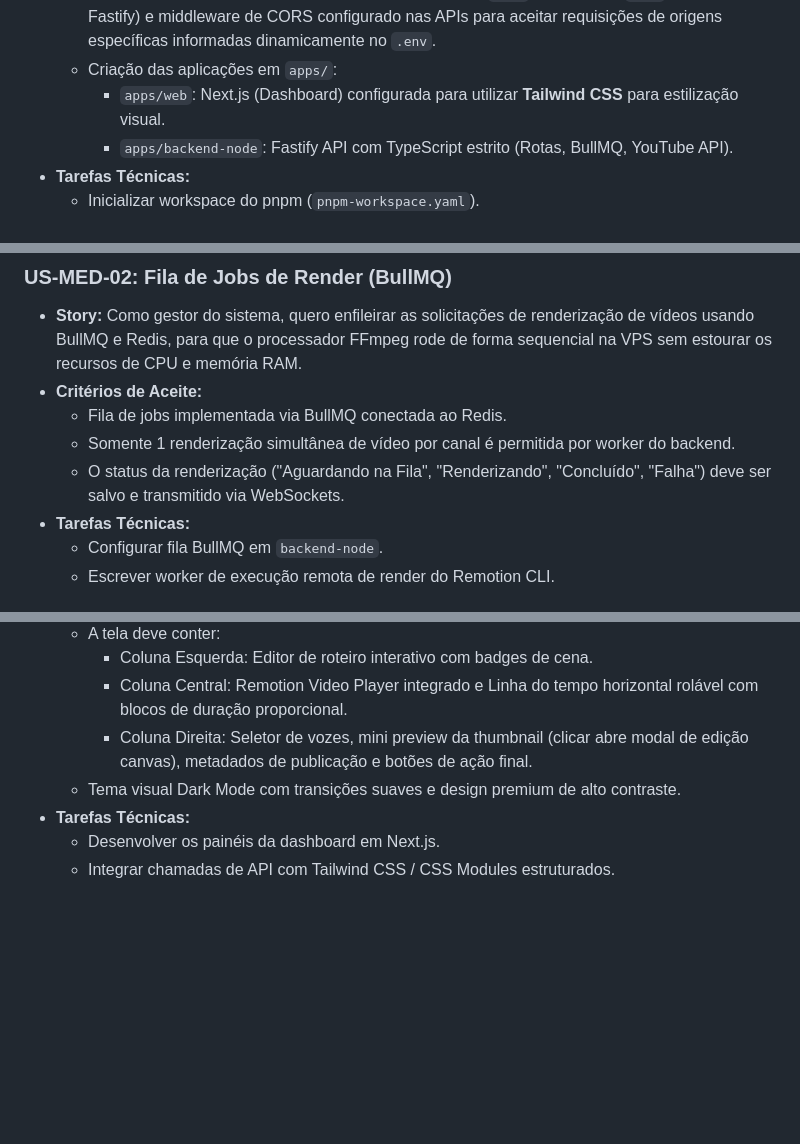
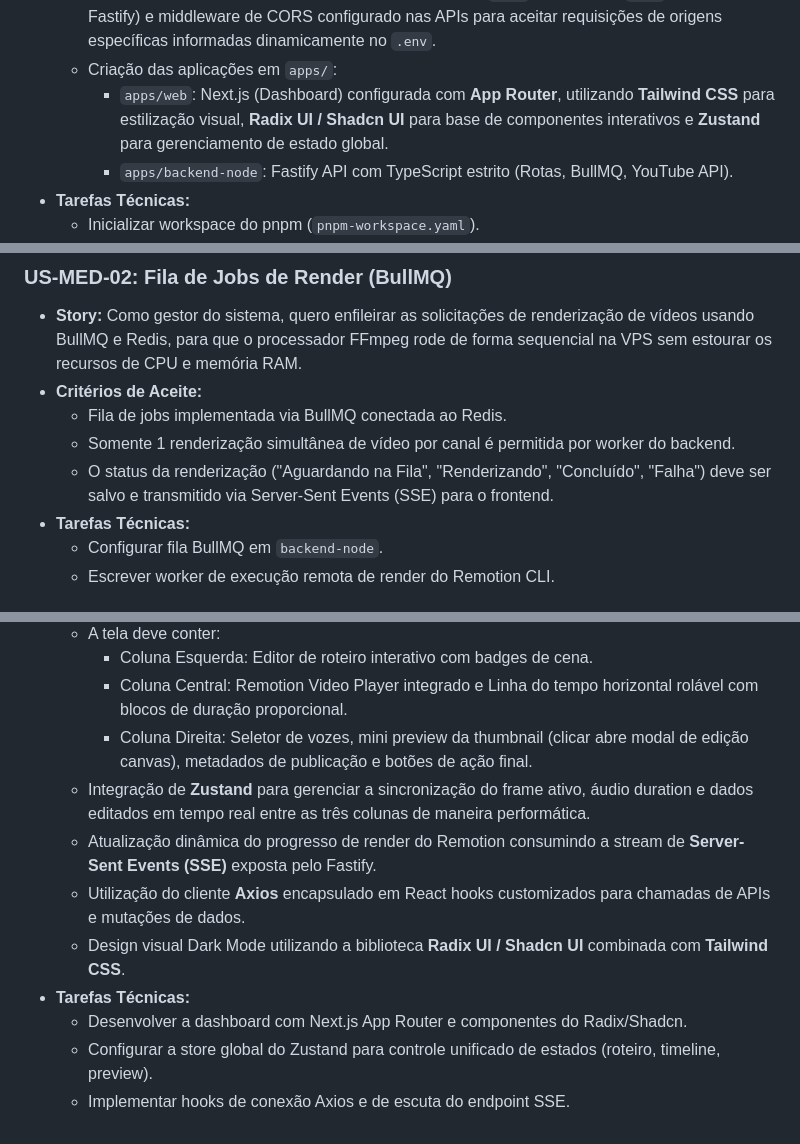
Before and after one commit to juliolimacostavalladares/open-video-studio, a Markdown page: backlog.md, 3 parts joined by grey strips. GitHub-like rendering; blank space fills up the shorter version.

Commit message:
docs: define frontend architecture choices (Next.js App Router, Zustand, SSE, Radix UI/Shadcn, Canvas API, Axios) in backlog.md

```diff
--- a/backlog.md
+++ b/backlog.md
@@ -46,7 +46,7 @@ gantt
   * Configurar aliases de caminho absoluto local (`@/*`) estendidos nos tsconfigs de cada app (`apps/web` e `apps/backend-node`) para evitar caminhos relativos longos (ex: `../../`).
   * **Portas Fixas & CORS:** Mapeamento de portas padrão (`3000` web Next.js, `4000` backend-node Fastify) e middleware de CORS configurado nas APIs para aceitar requisições de origens específicas informadas dinamicamente no `.env`.
   * Criação das aplicações em `apps/`:
-    * `apps/web`: Next.js (Dashboard) configurada para utilizar **Tailwind CSS** para estilização visual.
+    * `apps/web`: Next.js (Dashboard) configurada com **App Router**, utilizando **Tailwind CSS** para estilização visual, **Radix UI / Shadcn UI** para base de componentes interativos e **Zustand** para gerenciamento de estado global.
     * `apps/backend-node`: Fastify API com TypeScript estrito (Rotas, BullMQ, YouTube API).
 * **Tarefas Técnicas:**
   * Inicializar workspace do pnpm (`pnpm-workspace.yaml`).
@@ -187,7 +187,7 @@ gantt
 * **Critérios de Aceite:**
   * Fila de jobs implementada via BullMQ conectada ao Redis.
   * Somente 1 renderização simultânea de vídeo por canal é permitida por worker do backend.
-  * O status da renderização ("Aguardando na Fila", "Renderizando", "Concluído", "Falha") deve ser salvo e transmitido via WebSockets.
+  * O status da renderização ("Aguardando na Fila", "Renderizando", "Concluído", "Falha") deve ser salvo e transmitido via Server-Sent Events (SSE) para o frontend.
 * **Tarefas Técnicas:**
   * Configurar fila BullMQ em `backend-node`.
   * Escrever worker de execução remota de render do Remotion CLI.
@@ -227,7 +227,11 @@ gantt
     * Coluna Esquerda: Editor de roteiro interativo com badges de cena.
     * Coluna Central: Remotion Video Player integrado e Linha do tempo horizontal rolável com blocos de duração proporcional.
     * Coluna Direita: Seletor de vozes, mini preview da thumbnail (clicar abre modal de edição canvas), metadados de publicação e botões de ação final.
-  * Tema visual Dark Mode com transições suaves e design premium de alto contraste.
+  * Integração de **Zustand** para gerenciar a sincronização do frame ativo, áudio duration e dados editados em tempo real entre as três colunas de maneira performática.
+  * Atualização dinâmica do progresso de render do Remotion consumindo a stream de **Server-Sent Events (SSE)** exposta pelo Fastify.
+  * Utilização do cliente **Axios** encapsulado em React hooks customizados para chamadas de APIs e mutações de dados.
+  * Design visual Dark Mode utilizando a biblioteca **Radix UI / Shadcn UI** combinada com **Tailwind CSS**.
 * **Tarefas Técnicas:**
-  * Desenvolver os painéis da dashboard em Next.js.
-  * Integrar chamadas de API com Tailwind CSS / CSS Modules estruturados.
+  * Desenvolver a dashboard com Next.js App Router e componentes do Radix/Shadcn.
+  * Configurar a store global do Zustand para controle unificado de estados (roteiro, timeline, preview).
+  * Implementar hooks de conexão Axios e de escuta do endpoint SSE.
```
Also changed, not shown: other parts of backlog.md (+1 -1 lines).
